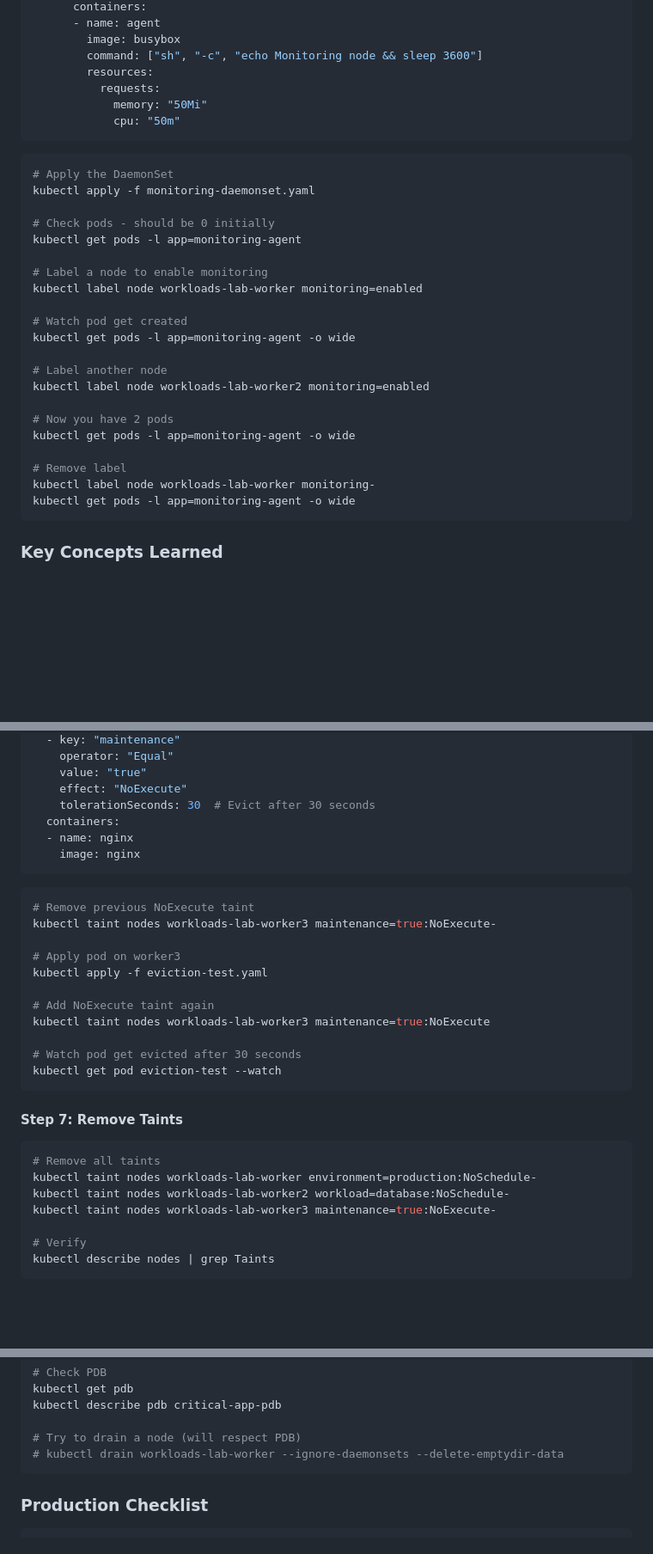
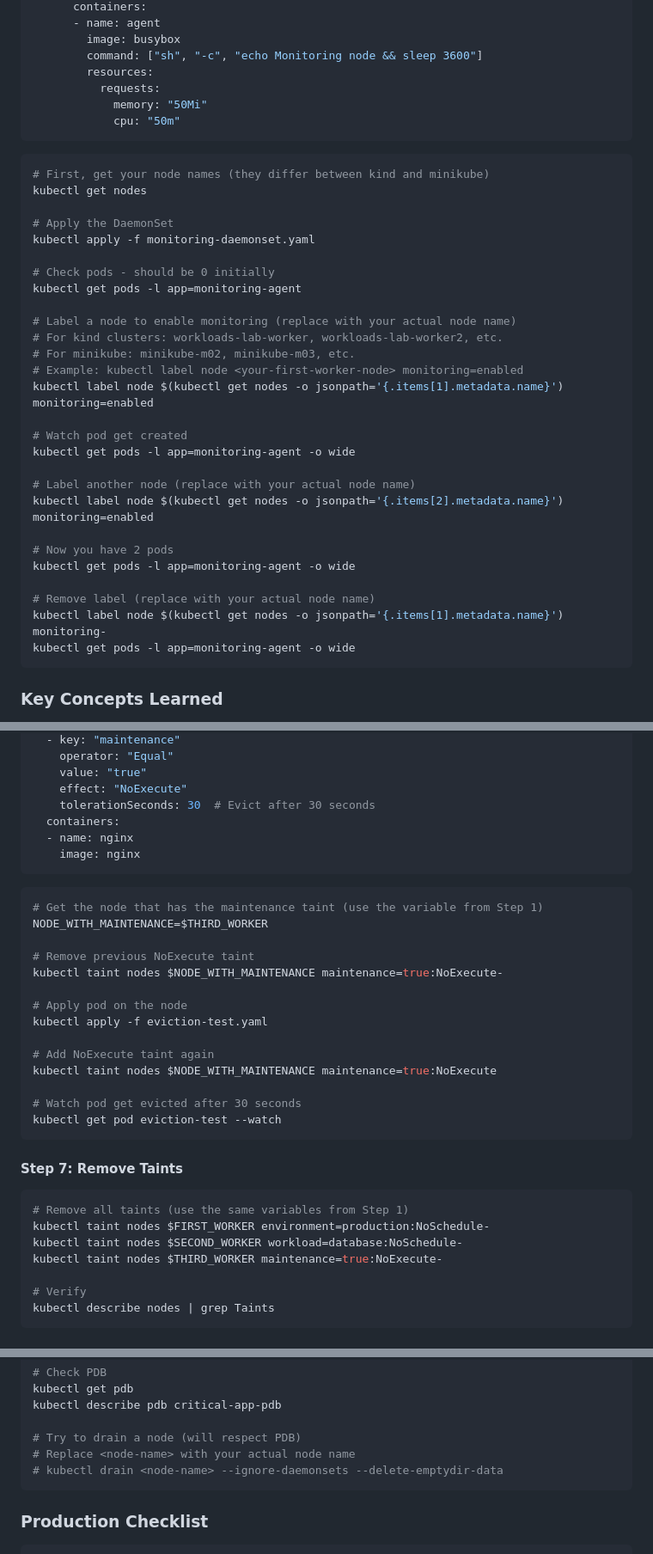
Before and after one commit to nipunap/nipunap, a Markdown page: blogs/2025/kubernetes-workloads-scheduling-tutorial.md, 3 parts joined by grey strips. Shown at 86% size. GitHub-like rendering; blank space fills up the shorter version.

````diff
--- a/blogs/2025/kubernetes-workloads-scheduling-tutorial.md
+++ b/blogs/2025/kubernetes-workloads-scheduling-tutorial.md
@@ -533,26 +533,32 @@ spec:
 ```
 
 ```bash
+# First, get your node names (they differ between kind and minikube)
+kubectl get nodes
+
 # Apply the DaemonSet
 kubectl apply -f monitoring-daemonset.yaml
 
 # Check pods - should be 0 initially
 kubectl get pods -l app=monitoring-agent
 
-# Label a node to enable monitoring
-kubectl label node workloads-lab-worker monitoring=enabled
+# Label a node to enable monitoring (replace with your actual node name)
+# For kind clusters: workloads-lab-worker, workloads-lab-worker2, etc.
+# For minikube: minikube-m02, minikube-m03, etc.
+# Example: kubectl label node <your-first-worker-node> monitoring=enabled
+kubectl label node $(kubectl get nodes -o jsonpath='{.items[1].metadata.name}') monitoring=enabled
 
 # Watch pod get created
 kubectl get pods -l app=monitoring-agent -o wide
 
-# Label another node
-kubectl label node workloads-lab-worker2 monitoring=enabled
+# Label another node (replace with your actual node name)
+kubectl label node $(kubectl get nodes -o jsonpath='{.items[2].metadata.name}') monitoring=enabled
 
 # Now you have 2 pods
 kubectl get pods -l app=monitoring-agent -o wide
 
-# Remove label
-kubectl label node workloads-lab-worker monitoring-
+# Remove label (replace with your actual node name)
+kubectl label node $(kubectl get nodes -o jsonpath='{.items[1].metadata.name}') monitoring-
 kubectl get pods -l app=monitoring-agent -o wide
 ```
 
@@ -1576,14 +1604,17 @@ spec:
 ```
 
 ```bash
+# Get the node that has the maintenance taint (use the variable from Step 1)
+NODE_WITH_MAINTENANCE=$THIRD_WORKER
+
 # Remove previous NoExecute taint
-kubectl taint nodes workloads-lab-worker3 maintenance=true:NoExecute-
-
-# Apply pod on worker3
+kubectl taint nodes $NODE_WITH_MAINTENANCE maintenance=true:NoExecute-
+
+# Apply pod on the node
 kubectl apply -f eviction-test.yaml
 
 # Add NoExecute taint again
-kubectl taint nodes workloads-lab-worker3 maintenance=true:NoExecute
+kubectl taint nodes $NODE_WITH_MAINTENANCE maintenance=true:NoExecute
 
 # Watch pod get evicted after 30 seconds
 kubectl get pod eviction-test --watch
@@ -1592,10 +1623,10 @@ kubectl get pod eviction-test --watch
 #### Step 7: Remove Taints
 
 ```bash
-# Remove all taints
-kubectl taint nodes workloads-lab-worker environment=production:NoSchedule-
-kubectl taint nodes workloads-lab-worker2 workload=database:NoSchedule-
-kubectl taint nodes workloads-lab-worker3 maintenance=true:NoExecute-
+# Remove all taints (use the same variables from Step 1)
+kubectl taint nodes $FIRST_WORKER environment=production:NoSchedule-
+kubectl taint nodes $SECOND_WORKER workload=database:NoSchedule-
+kubectl taint nodes $THIRD_WORKER maintenance=true:NoExecute-
 
 # Verify
 kubectl describe nodes | grep Taints
@@ -1959,7 +1990,8 @@ kubectl get pdb
 kubectl describe pdb critical-app-pdb
 
 # Try to drain a node (will respect PDB)
-# kubectl drain workloads-lab-worker --ignore-daemonsets --delete-emptydir-data
+# Replace <node-name> with your actual node name
+# kubectl drain <node-name> --ignore-daemonsets --delete-emptydir-data
 ```
 
 ### Production Checklist
````
Also changed, not shown: other parts of blogs/2025/kubernetes-workloads-scheduling-tutorial.md (+42 -20 lines).
